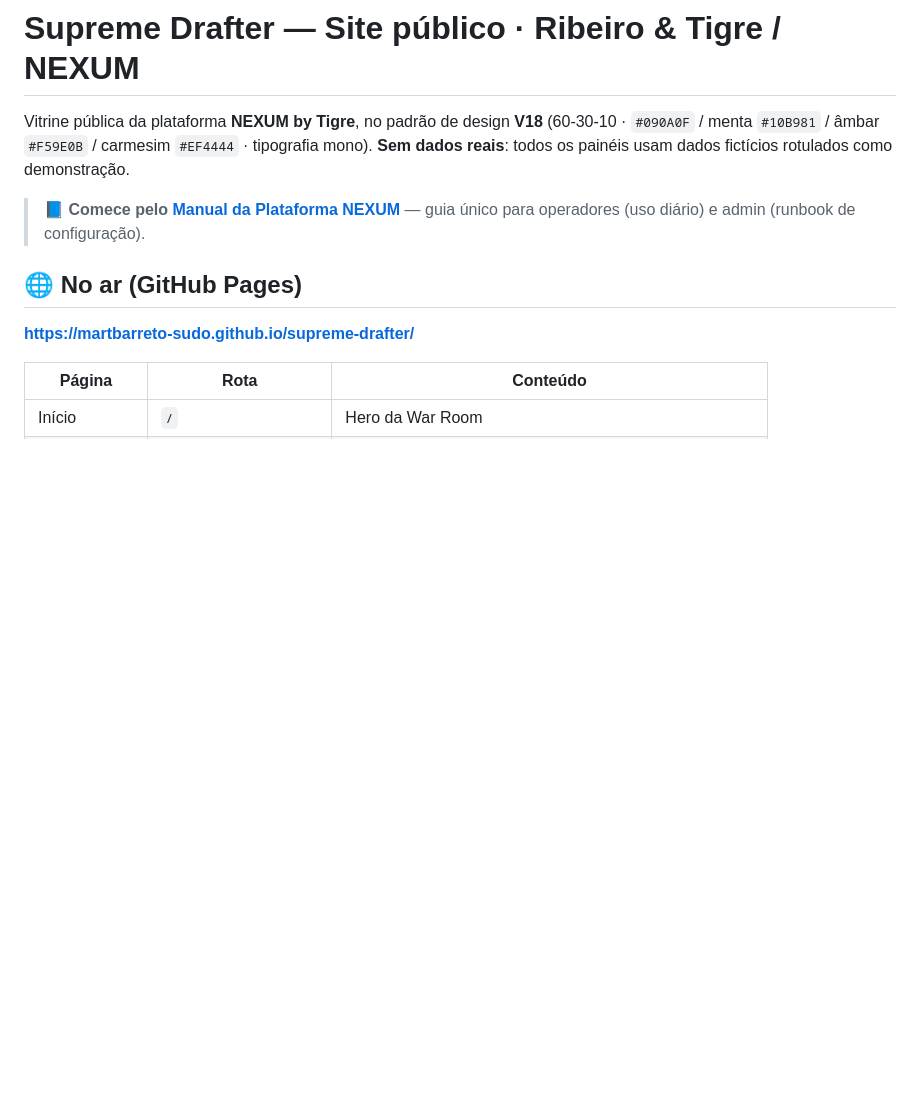
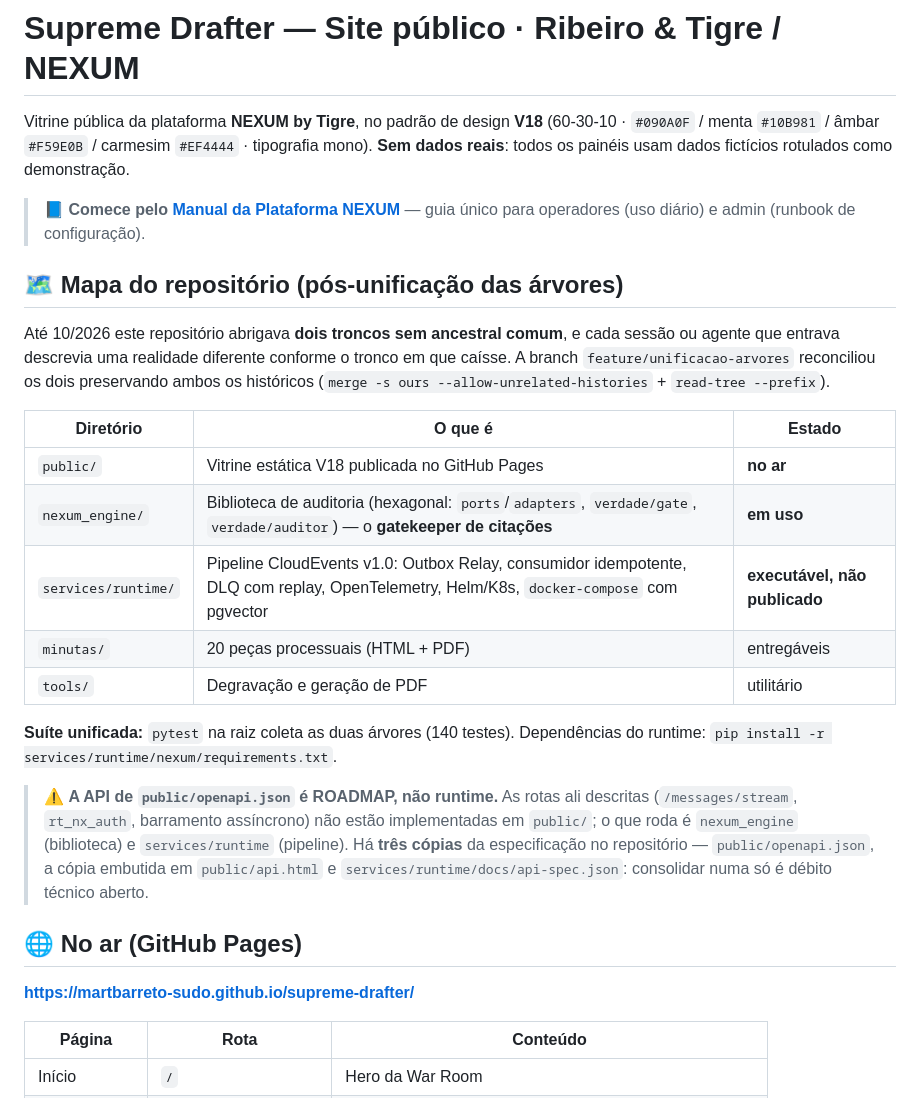
Before and after one commit to martbarreto-sudo/supreme-drafter, a Markdown page: README.md, the part around the change. GitHub-like rendering; blank space fills up the shorter version.

Commit message:
docs: mapa do repositorio unificado e aviso de que a spec e roadmap
Co-Authored-By: Claude Opus 5 <noreply@anthropic.com>
Claude-Session: https://claude.ai/code/session_01A1TRJxGUg4McvKUW2He6f1

```diff
--- a/README.md
+++ b/README.md
@@ -7,6 +7,31 @@ rotulados como demonstração.
 
 > 📘 **Comece pelo [Manual da Plataforma NEXUM](docs/MANUAL-NEXUM.md)** — guia
 > único para operadores (uso diário) e admin (runbook de configuração).
+
+## 🗺️ Mapa do repositório (pós-unificação das árvores)
+
+Até 10/2026 este repositório abrigava **dois troncos sem ancestral comum**, e cada
+sessão ou agente que entrava descrevia uma realidade diferente conforme o tronco em
+que caísse. A branch `feature/unificacao-arvores` reconciliou os dois preservando
+ambos os históricos (`merge -s ours --allow-unrelated-histories` + `read-tree --prefix`).
+
+| Diretório | O que é | Estado |
+|---|---|---|
+| `public/` | Vitrine estática V18 publicada no GitHub Pages | **no ar** |
+| `nexum_engine/` | Biblioteca de auditoria (hexagonal: `ports`/`adapters`, `verdade/gate`, `verdade/auditor`) — o **gatekeeper de citações** | **em uso** |
+| `services/runtime/` | Pipeline CloudEvents v1.0: Outbox Relay, consumidor idempotente, DLQ com replay, OpenTelemetry, Helm/K8s, `docker-compose` com pgvector | **executável, não publicado** |
+| `minutas/` | 20 peças processuais (HTML + PDF) | entregáveis |
+| `tools/` | Degravação e geração de PDF | utilitário |
+
+**Suíte unificada:** `pytest` na raiz coleta as duas árvores (140 testes).
+Dependências do runtime: `pip install -r services/runtime/nexum/requirements.txt`.
+
+> ⚠️ **A API de `public/openapi.json` é ROADMAP, não runtime.** As rotas ali descritas
+> (`/messages/stream`, `rt_nx_auth`, barramento assíncrono) não estão implementadas em
+> `public/`; o que roda é `nexum_engine` (biblioteca) e `services/runtime` (pipeline).
+> Há **três cópias** da especificação no repositório — `public/openapi.json`, a cópia
+> embutida em `public/api.html` e `services/runtime/docs/api-spec.json`: consolidar numa
+> só é débito técnico aberto.
 
 ## 🌐 No ar (GitHub Pages)
 
```
